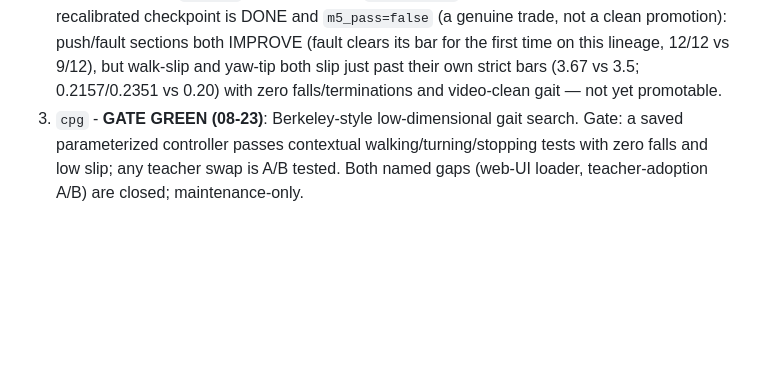
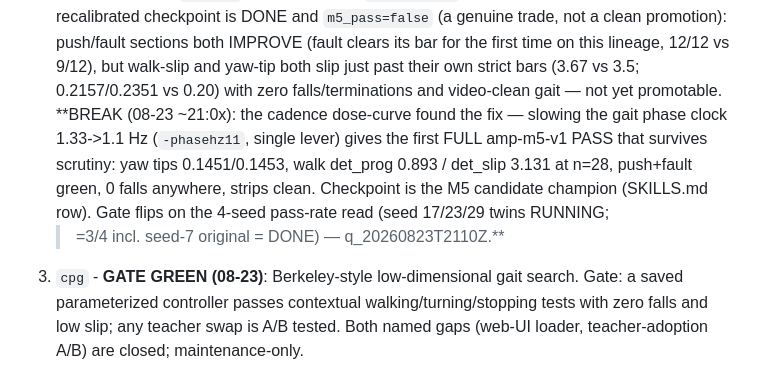
Before and after one commit to lukas/hexapod-orchestrator, a Markdown page: hexapod_walker/prototype_sts3215/STATUS.md, the part around the change. Drawn GitHub-style; blank space fills up the shorter version.

Commit message:
orchestrator snapshot before c0823-phasehz-dosecurve-m5pass

```diff
--- a/hexapod_walker/prototype_sts3215/STATUS.md
+++ b/hexapod_walker/prototype_sts3215/STATUS.md
@@ -36,7 +36,14 @@ The campaign has three registered goals; two now read GATE GREEN:
    12/12 vs 9/12), but walk-slip and yaw-tip both slip just past
    their own strict bars (3.67 vs 3.5; 0.2157/0.2351 vs 0.20) with
    zero falls/terminations and video-clean gait — not yet
-   promotable.
+   promotable. **BREAK (08-23 ~21:0x): the cadence dose-curve found
+   the fix — slowing the gait phase clock 1.33->1.1 Hz (`-phasehz11`,
+   single lever) gives the first FULL amp-m5-v1 PASS that survives
+   scrutiny: yaw tips 0.1451/0.1453, walk det_prog 0.893 / det_slip
+   3.131 at n=28, push+fault green, 0 falls anywhere, strips clean.
+   Checkpoint is the M5 candidate champion (SKILLS.md row). Gate
+   flips on the 4-seed pass-rate read (seed 17/23/29 twins RUNNING;
+   >=3/4 incl. seed-7 original = DONE) — q_20260823T2110Z.**
 3. `cpg` - **GATE GREEN (08-23)**: Berkeley-style low-dimensional
    gait search. Gate: a saved parameterized controller passes
    contextual walking/turning/stopping tests with zero falls and low
```
